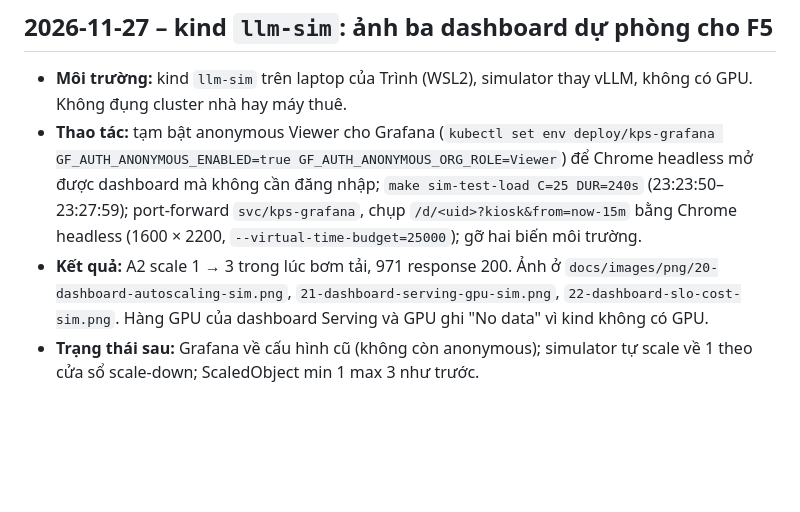
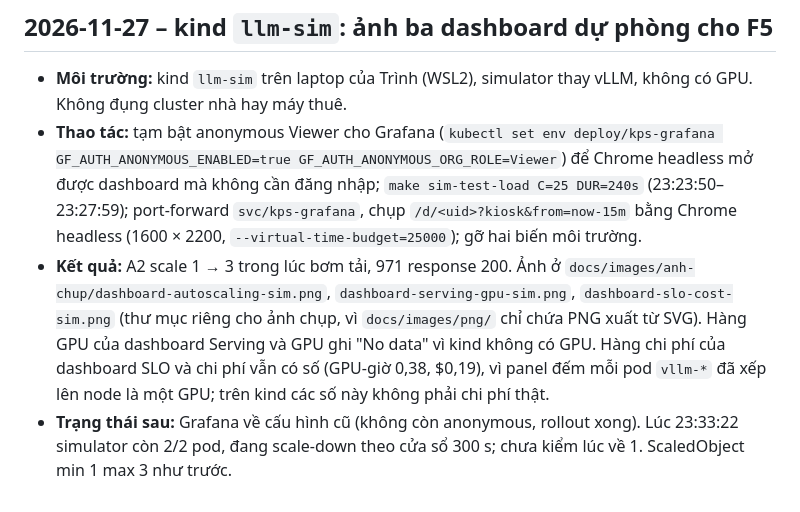
Before and after one commit to bi6-cat/llm-k8s-autoscaling, a Markdown page: docs/nhat-ky/van-hanh.md, the part around the change. GitHub-like rendering; blank space fills up the shorter version.

Commit message:
docs: move the dashboard screenshots to their own folder and note in the logs that the cost row on kind is not real cost, the scale-down state, the request count gap and the options considered (TR4)

```diff
--- a/docs/nhat-ky/van-hanh.md
+++ b/docs/nhat-ky/van-hanh.md
@@ -519,5 +519,5 @@ Máy của Trình, WSL2 Ubuntu 24.04, kind v0.33.0. Làm theo `envs/sim/README.m
 
 - **Môi trường:** kind `llm-sim` trên laptop của Trình (WSL2), simulator thay vLLM, không có GPU. Không đụng cluster nhà hay máy thuê.
 - **Thao tác:** tạm bật anonymous Viewer cho Grafana (`kubectl set env deploy/kps-grafana GF_AUTH_ANONYMOUS_ENABLED=true GF_AUTH_ANONYMOUS_ORG_ROLE=Viewer`) để Chrome headless mở được dashboard mà không cần đăng nhập; `make sim-test-load C=25 DUR=240s` (23:23:50–23:27:59); port-forward `svc/kps-grafana`, chụp `/d/<uid>?kiosk&from=now-15m` bằng Chrome headless (1600 × 2200, `--virtual-time-budget=25000`); gỡ hai biến môi trường.
-- **Kết quả:** A2 scale 1 → 3 trong lúc bơm tải, 971 response 200. Ảnh ở `docs/images/png/20-dashboard-autoscaling-sim.png`, `21-dashboard-serving-gpu-sim.png`, `22-dashboard-slo-cost-sim.png`. Hàng GPU của dashboard Serving và GPU ghi "No data" vì kind không có GPU.
-- **Trạng thái sau:** Grafana về cấu hình cũ (không còn anonymous); simulator tự scale về 1 theo cửa sổ scale-down; ScaledObject min 1 max 3 như trước.
+- **Kết quả:** A2 scale 1 → 3 trong lúc bơm tải, 971 response 200. Ảnh ở `docs/images/anh-chup/dashboard-autoscaling-sim.png`, `dashboard-serving-gpu-sim.png`, `dashboard-slo-cost-sim.png` (thư mục riêng cho ảnh chụp, vì `docs/images/png/` chỉ chứa PNG xuất từ SVG). Hàng GPU của dashboard Serving và GPU ghi "No data" vì kind không có GPU. Hàng chi phí của dashboard SLO và chi phí vẫn có số (GPU-giờ 0,38, $0,19), vì panel đếm mỗi pod `vllm-*` đã xếp lên node là một GPU; trên kind các số này không phải chi phí thật.
+- **Trạng thái sau:** Grafana về cấu hình cũ (không còn anonymous, rollout xong). Lúc 23:33:22 simulator còn 2/2 pod, đang scale-down theo cửa sổ 300 s; chưa kiểm lúc về 1. ScaledObject min 1 max 3 như trước.
```
Also changed, not shown: docs/images/anh-chup/dashboard-autoscaling-sim.png (renamed from docs/images/png/20-dashboard-autoscaling-sim.png), docs/images/anh-chup/dashboard-serving-gpu-sim.png (renamed from docs/images/png/21-dashboard-serving-gpu-sim.png), docs/images/anh-chup/dashboard-slo-cost-sim.png (renamed from docs/images/png/22-dashboard-slo-cost-sim.png), 1 other file.
